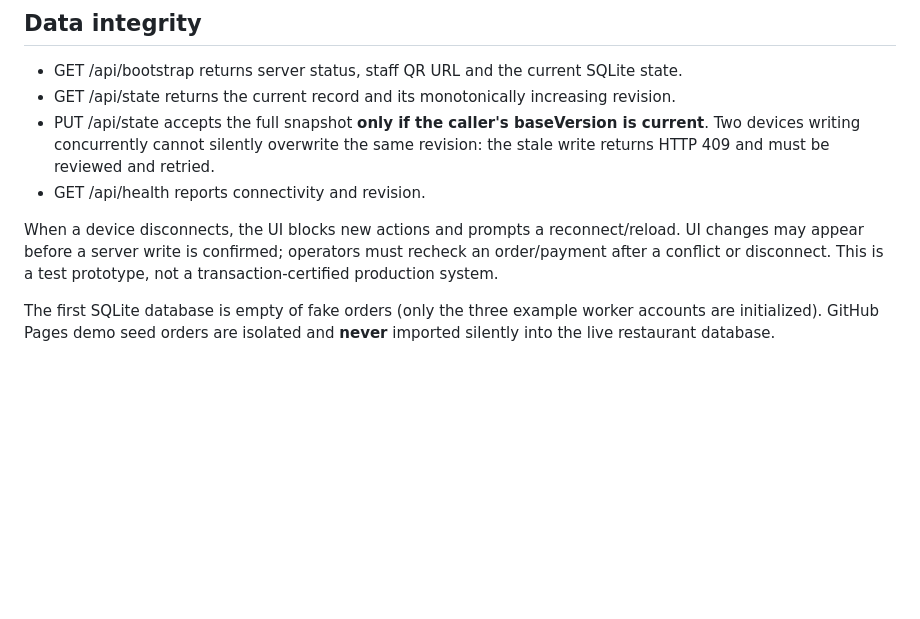
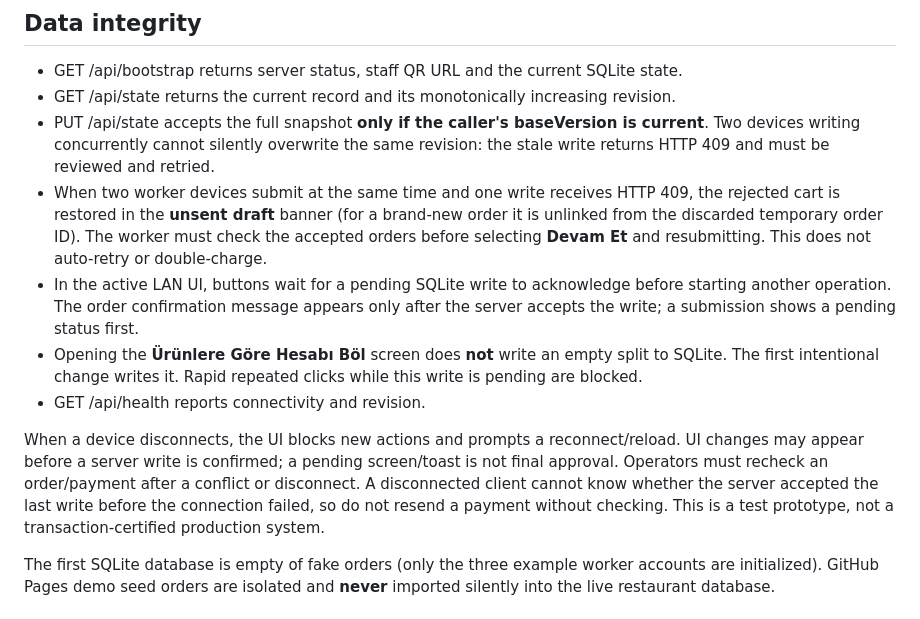
Before and after one commit to abdallahkhayroun00-crypto/brand-management-proposal, a Markdown page: pos-demo/LOCAL_SERVER_README.md, the part around the change. Drawn GitHub-style; blank space fills up the shorter version.

Commit message:
Document recoverable LAN order conflicts and acknowledged split-bill writes

```diff
--- a/pos-demo/LOCAL_SERVER_README.md
+++ b/pos-demo/LOCAL_SERVER_README.md
@@ -27,9 +27,12 @@ Employees, five table accounts, dishes and additions, cancellation, pickup order
 - GET /api/bootstrap returns server status, staff QR URL and the current SQLite state.
 - GET /api/state returns the current record and its monotonically increasing revision.
 - PUT /api/state accepts the full snapshot **only if the caller's baseVersion is current**. Two devices writing concurrently cannot silently overwrite the same revision: the stale write returns HTTP 409 and must be reviewed and retried.
+- When two worker devices submit at the same time and one write receives HTTP 409, the rejected cart is restored in the **unsent draft** banner (for a brand-new order it is unlinked from the discarded temporary order ID). The worker must check the accepted orders before selecting **Devam Et** and resubmitting. This does not auto-retry or double-charge.
+- In the active LAN UI, buttons wait for a pending SQLite write to acknowledge before starting another operation. The order confirmation message appears only after the server accepts the write; a submission shows a pending status first.
+- Opening the **Ürünlere Göre Hesabı Böl** screen does **not** write an empty split to SQLite. The first intentional change writes it. Rapid repeated clicks while this write is pending are blocked.
 - GET /api/health reports connectivity and revision.
 
-When a device disconnects, the UI blocks new actions and prompts a reconnect/reload. UI changes may appear before a server write is confirmed; operators must recheck an order/payment after a conflict or disconnect. This is a test prototype, not a transaction-certified production system.
+When a device disconnects, the UI blocks new actions and prompts a reconnect/reload. UI changes may appear before a server write is confirmed; a pending screen/toast is not final approval. Operators must recheck an order/payment after a conflict or disconnect. A disconnected client cannot know whether the server accepted the last write before the connection failed, so do not resend a payment without checking. This is a test prototype, not a transaction-certified production system.
 
 The first SQLite database is empty of fake orders (only the three example worker accounts are initialized). GitHub Pages demo seed orders are isolated and **never** imported silently into the live restaurant database.
 
```
